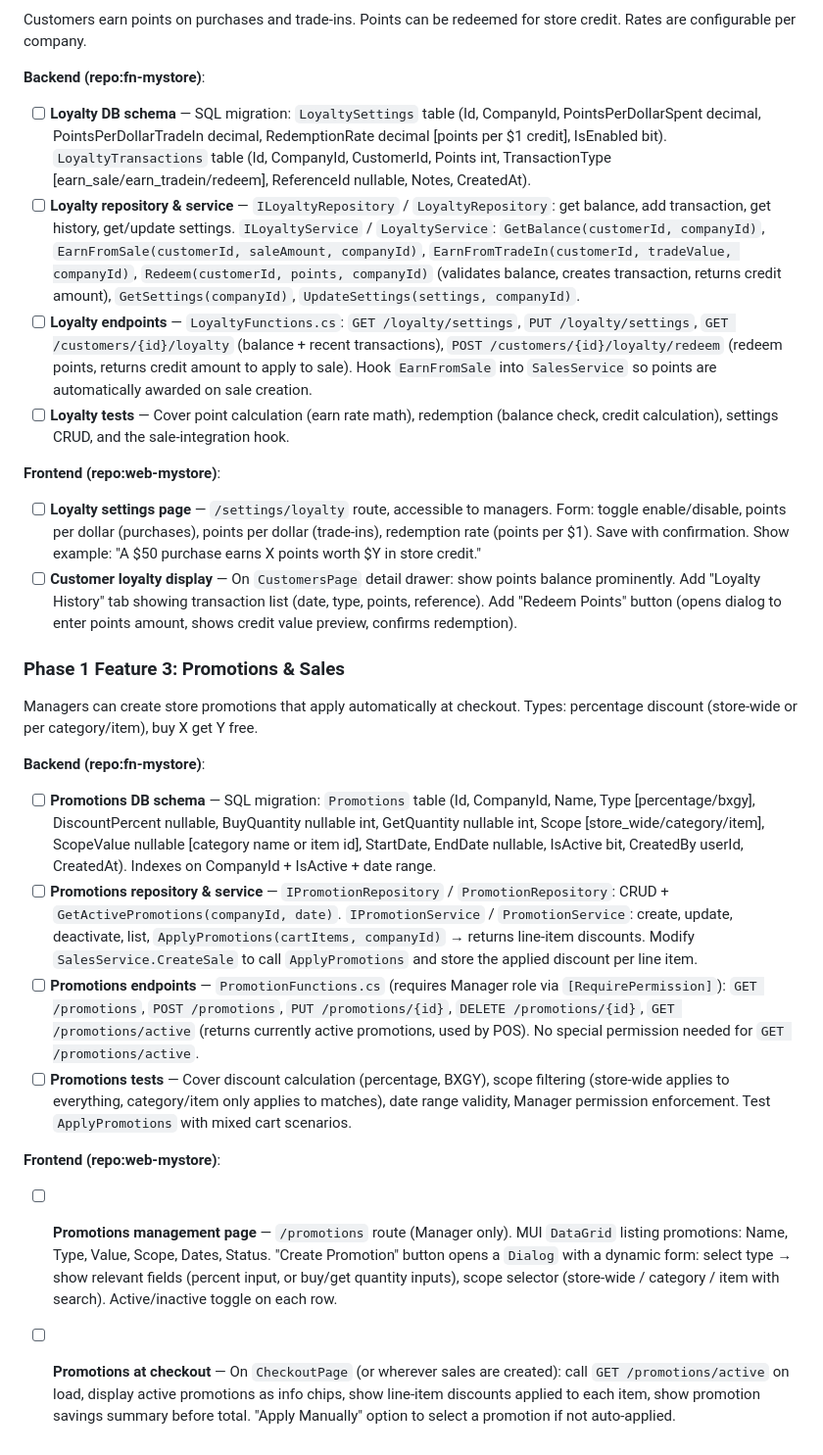
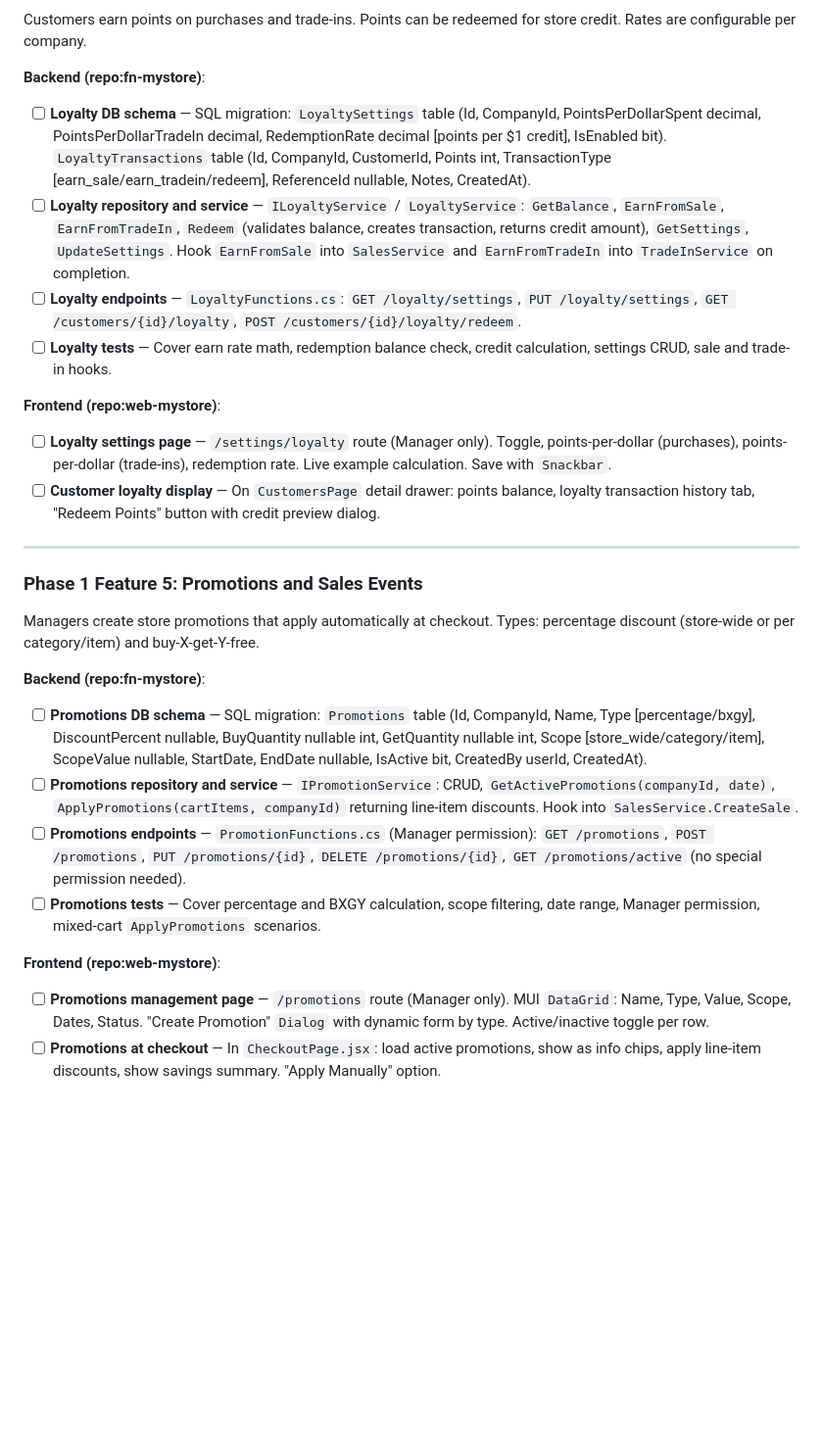
Before and after one commit to retrostoremanager/orchestrator-mystore, a Markdown page: PRD.md, the part around one of its changes. Shown at 98% size. Drawn GitHub-style; blank space fills up the shorter version.

```diff
--- a/PRD.md
+++ b/PRD.md
@@ -91,24 +123,26 @@ Customers earn points on purchases and trade-ins. Points can be redeemed for sto
 
 **Backend (repo:fn-mystore)**:
 - [ ] **Loyalty DB schema** — SQL migration: `LoyaltySettings` table (Id, CompanyId, PointsPerDollarSpent decimal, PointsPerDollarTradeIn decimal, RedemptionRate decimal [points per $1 credit], IsEnabled bit). `LoyaltyTransactions` table (Id, CompanyId, CustomerId, Points int, TransactionType [earn_sale/earn_tradein/redeem], ReferenceId nullable, Notes, CreatedAt).
-- [ ] **Loyalty repository & service** — `ILoyaltyRepository` / `LoyaltyRepository`: get balance, add transaction, get history, get/update settings. `ILoyaltyService` / `LoyaltyService`: `GetBalance(customerId, companyId)`, `EarnFromSale(customerId, saleAmount, companyId)`, `EarnFromTradeIn(customerId, tradeValue, companyId)`, `Redeem(customerId, points, companyId)` (validates balance, creates transaction, returns credit amount), `GetSettings(companyId)`, `UpdateSettings(settings, companyId)`.
-- [ ] **Loyalty endpoints** — `LoyaltyFunctions.cs`: `GET /loyalty/settings`, `PUT /loyalty/settings`, `GET /customers/{id}/loyalty` (balance + recent transactions), `POST /customers/{id}/loyalty/redeem` (redeem points, returns credit amount to apply to sale). Hook `EarnFromSale` into `SalesService` so points are automatically awarded on sale creation.
-- [ ] **Loyalty tests** — Cover point calculation (earn rate math), redemption (balance check, credit calculation), settings CRUD, and the sale-integration hook.
+- [ ] **Loyalty repository and service** — `ILoyaltyService` / `LoyaltyService`: `GetBalance`, `EarnFromSale`, `EarnFromTradeIn`, `Redeem` (validates balance, creates transaction, returns credit amount), `GetSettings`, `UpdateSettings`. Hook `EarnFromSale` into `SalesService` and `EarnFromTradeIn` into `TradeInService` on completion.
+- [ ] **Loyalty endpoints** — `LoyaltyFunctions.cs`: `GET /loyalty/settings`, `PUT /loyalty/settings`, `GET /customers/{id}/loyalty`, `POST /customers/{id}/loyalty/redeem`.
+- [ ] **Loyalty tests** — Cover earn rate math, redemption balance check, credit calculation, settings CRUD, sale and trade-in hooks.
 
 **Frontend (repo:web-mystore)**:
-- [ ] **Loyalty settings page** — `/settings/loyalty` route, accessible to managers. Form: toggle enable/disable, points per dollar (purchases), points per dollar (trade-ins), redemption rate (points per $1). Save with confirmation. Show example: "A $50 purchase earns X points worth $Y in store credit."
-- [ ] **Customer loyalty display** — On `CustomersPage` detail drawer: show points balance prominently. Add "Loyalty History" tab showing transaction list (date, type, points, reference). Add "Redeem Points" button (opens dialog to enter points amount, shows credit value preview, confirms redemption).
+- [ ] **Loyalty settings page** — `/settings/loyalty` route (Manager only). Toggle, points-per-dollar (purchases), points-per-dollar (trade-ins), redemption rate. Live example calculation. Save with `Snackbar`.
+- [ ] **Customer loyalty display** — On `CustomersPage` detail drawer: points balance, loyalty transaction history tab, "Redeem Points" button with credit preview dialog.
 
-### Phase 1 Feature 3: Promotions & Sales
+---
 
-Managers can create store promotions that apply automatically at checkout. Types: percentage discount (store-wide or per category/item), buy X get Y free.
+### Phase 1 Feature 5: Promotions and Sales Events
+
+Managers create store promotions that apply automatically at checkout. Types: percentage discount (store-wide or per category/item) and buy-X-get-Y-free.
 
 **Backend (repo:fn-mystore)**:
-- [ ] **Promotions DB schema** — SQL migration: `Promotions` table (Id, CompanyId, Name, Type [percentage/bxgy], DiscountPercent nullable, BuyQuantity nullable int, GetQuantity nullable int, Scope [store_wide/category/item], ScopeValue nullable [category name or item id], StartDate, EndDate nullable, IsActive bit, CreatedBy userId, CreatedAt). Indexes on CompanyId + IsActive + date range.
-- [ ] **Promotions repository & service** — `IPromotionRepository` / `PromotionRepository`: CRUD + `GetActivePromotions(companyId, date)`. `IPromotionService` / `PromotionService`: create, update, deactivate, list, `ApplyPromotions(cartItems, companyId)` → returns line-item discounts. Modify `SalesService.CreateSale` to call `ApplyPromotions` and store the applied discount per line item.
-- [ ] **Promotions endpoints** — `PromotionFunctions.cs` (requires Manager role via `[RequirePermission]`): `GET /promotions`, `POST /promotions`, `PUT /promotions/{id}`, `DELETE /promotions/{id}`, `GET /promotions/active` (returns currently active promotions, used by POS). No special permission needed for `GET /promotions/active`.
-- [ ] **Promotions tests** — Cover discount calculation (percentage, BXGY), scope filtering (store-wide applies to everything, category/item only applies to matches), date range validity, Manager permission enforcement. Test `ApplyPromotions` with mixed cart scenarios.
+- [ ] **Promotions DB schema** — SQL migration: `Promotions` table (Id, CompanyId, Name, Type [percentage/bxgy], DiscountPercent nullable, BuyQuantity nullable int, GetQuantity nullable int, Scope [store_wide/category/item], ScopeValue nullable, StartDate, EndDate nullable, IsActive bit, CreatedBy userId, CreatedAt).
+- [ ] **Promotions repository and service** — `IPromotionService`: CRUD, `GetActivePromotions(companyId, date)`, `ApplyPromotions(cartItems, companyId)` returning line-item discounts. Hook into `SalesService.CreateSale`.
+- [ ] **Promotions endpoints** — `PromotionFunctions.cs` (Manager permission): `GET /promotions`, `POST /promotions`, `PUT /promotions/{id}`, `DELETE /promotions/{id}`, `GET /promotions/active` (no special permission needed).
+- [ ] **Promotions tests** — Cover percentage and BXGY calculation, scope filtering, date range, Manager permission, mixed-cart `ApplyPromotions` scenarios.
 
 **Frontend (repo:web-mystore)**:
-- [ ] **Promotions management page** — `/promotions` route (Manager only). MUI `DataGrid` listing promotions: Name, Type, Value, Scope, Dates, Status. "Create Promotion" button opens a `Dialog` with a dynamic form: select type → show relevant fields (percent input, or buy/get quantity inputs), scope selector (store-wide / category / item with search). Active/inactive toggle on each row.
-- [ ] **Promotions at checkout** — On `CheckoutPage` (or wherever sales are created): call `GET /promotions/active` on load, display active promotions as info chips, show line-item discounts applied to each item, show promotion savings summary before total. "Apply Manually" option to select a promotion if not auto-applied.
+- [ ] **Promotions management page** — `/promotions` route (Manager only). MUI `DataGrid`: Name, Type, Value, Scope, Dates, Status. "Create Promotion" `Dialog` with dynamic form by type. Active/inactive toggle per row.
+- [ ] **Promotions at checkout** — In `CheckoutPage.jsx`: load active promotions, show as info chips, apply line-item discounts, show savings summary. "Apply Manually" option.
```
Also changed, not shown: other parts of PRD.md (+55 -23 lines).
